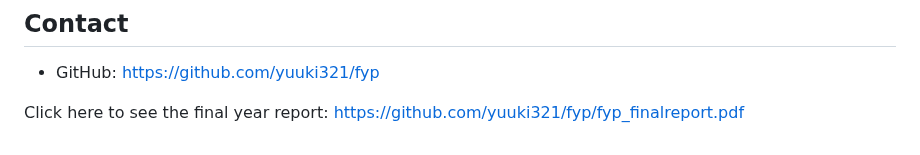
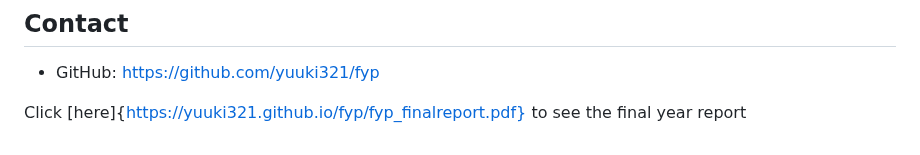
Before and after one commit to yuuki321/fyp, a Markdown page: README.md, the part around the change. Drawn GitHub-style.

```diff
--- a/README.md
+++ b/README.md
@@ -214,4 +214,4 @@ MIT License. See LICENSE for details.
 
 - GitHub: https://github.com/yuuki321/fyp
 
-Click here to see the final year report: https://github.com/yuuki321/fyp/fyp_finalreport.pdf
+Click [here]{https://yuuki321.github.io/fyp/fyp_finalreport.pdf} to see the final year report
```
